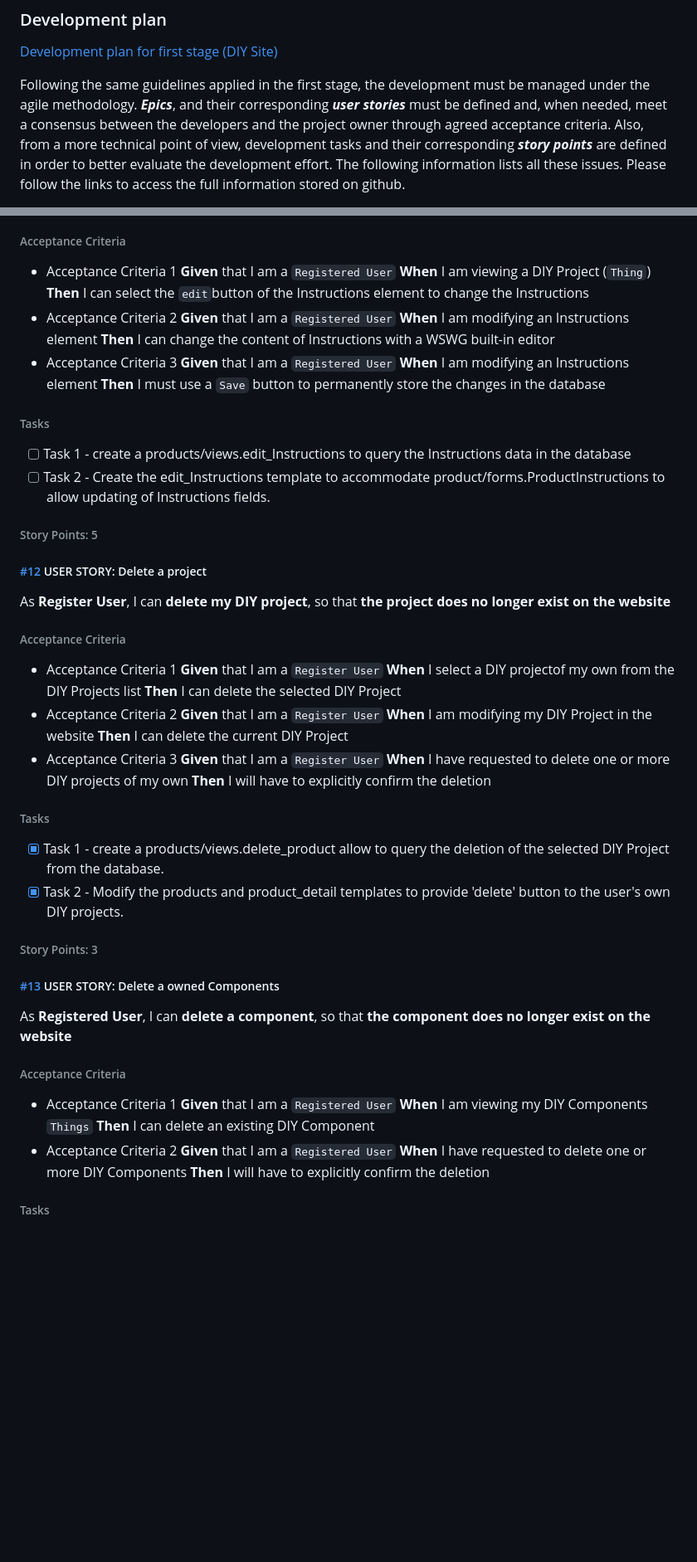
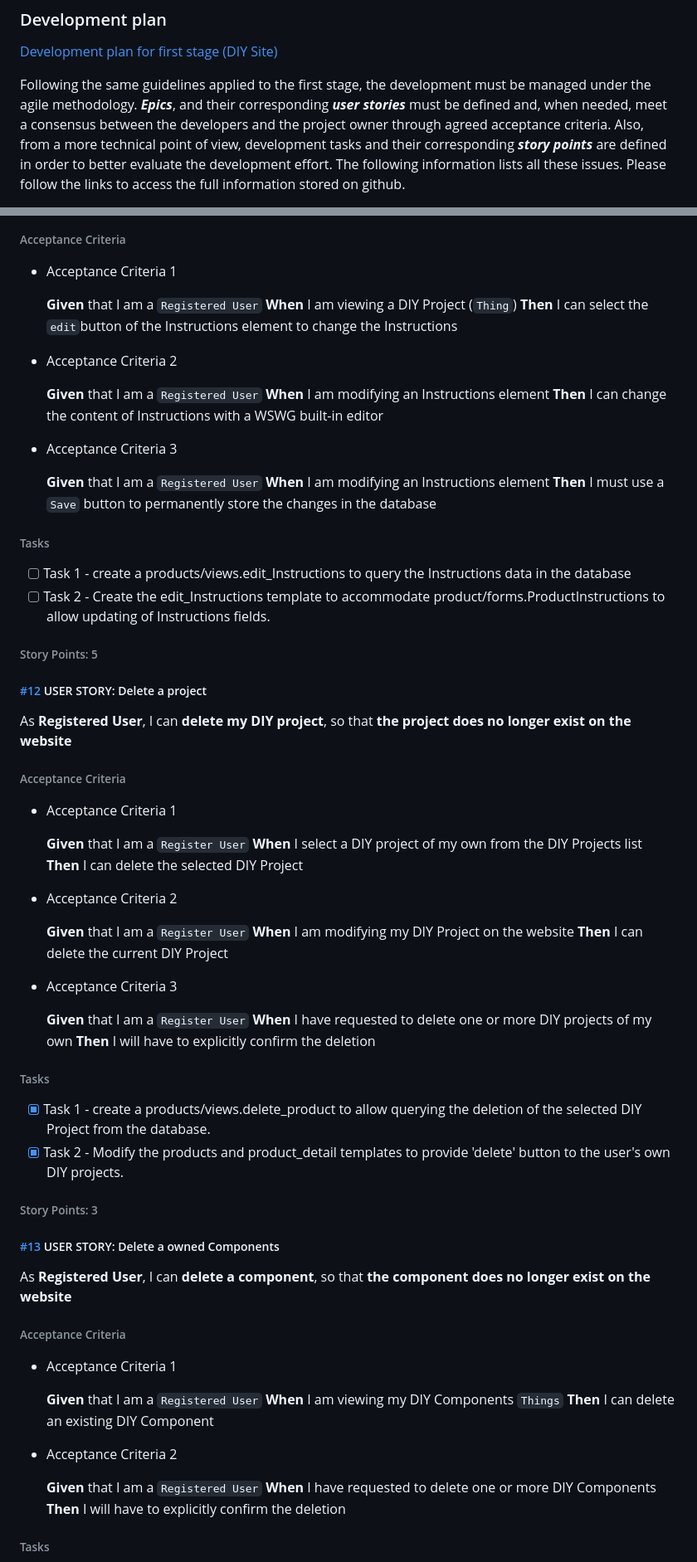
Before and after one commit to Juanma1313/diyshop, a Markdown page: README.md, 2 parts joined by grey strips. Shown at 83% size. GitHub-like rendering; blank space fills up the shorter version.

```diff
--- a/README.md
+++ b/README.md
@@ -173,7 +173,7 @@ The project should be develop under Agile methodology.
 
 [Development plan for first stage (DIY Site)](https://github.com/Juanma1313/diyshop#development-plan)
 
-Following the same guidelines applied in the first stage, the development must be managed under the agile methodology.
+Following the same guidelines applied to the first stage, the development must be managed under the agile methodology.
 ***Epics***, and their corresponding ***user stories*** must be defined and, when needed, meet a consensus between the developers and the project owner through agreed acceptance criteria. Also, from a more technical point of view, development tasks and their corresponding ***story points*** are defined in order to better evaluate the development effort.
 The following information lists all these issues. Please follow the links to access the full information stored on github.
 
@@ -389,14 +420,19 @@ As **Registered User**, I can **modify my Instructions elements**, so that **the
 ###### Acceptance Criteria
 
 - Acceptance Criteria 1
+
   **Given** that I am a `Registered User`
   **When** I am viewing a DIY Project (`Thing`)
   **Then** I can select the `edit`button of the Instructions element to change the Instructions
+
 - Acceptance Criteria 2
+
   **Given** that I am a `Registered User`
   **When** I am modifying an Instructions element
   **Then** I can change the content of Instructions with a WSWG built-in editor
+
 - Acceptance Criteria 3
+
   **Given** that I am a `Registered User`
   **When** I am modifying an Instructions element
   **Then** I must use a `Save` button to permanently store the changes in the database
@@ -410,27 +446,31 @@ As **Registered User**, I can **modify my Instructions elements**, so that **the
 
 ##### [#12](https://github.com/Juanma1313/diyshop/issues/12) USER STORY: Delete a project
 
-As **Register User**, I can **delete my DIY project**, so that
-**the project does no longer exist on the website**
+As **Registered User**, I can **delete my DIY project**, so that **the project does no longer exist on the website**
 
 ###### Acceptance Criteria
 
 - Acceptance Criteria 1
+
   **Given** that I am a `Register User`
-  **When** I select a DIY projectof my own from the DIY Projects list
+  **When** I select a DIY project of my own from the DIY Projects list
   **Then** I can delete the selected DIY Project
+
 - Acceptance Criteria 2
+
   **Given** that I am a `Register User`
-  **When** I am modifying my DIY Project in the website
+  **When** I am modifying my DIY Project on the website
   **Then** I can delete the current DIY Project
+
 - Acceptance Criteria 3
+
   **Given** that I am a `Register User`
   **When** I have requested to delete one or more DIY projects of my own
   **Then** I will have to explicitly confirm the deletion
 
 ###### Tasks
 
-- [X] Task 1 - create a products/views.delete_product allow to query the deletion of the selected DIY Project from the database.
+- [X] Task 1 - create a products/views.delete_product to allow querying the deletion of the selected DIY Project from the database.
 - [X] Task 2 - Modify the products and product_detail templates to provide 'delete'  button to the user's own DIY projects.
 
 ###### Story Points: 3
@@ -442,10 +482,13 @@ As **Registered User**, I can **delete a component**, so that **the component do
 ###### Acceptance Criteria
 
 - Acceptance Criteria 1
+
   **Given** that I am a `Registered User`
   **When** I am viewing my DIY Components `Things`
   **Then** I can delete an existing DIY Component
+
 - Acceptance Criteria 2
+
   **Given** that I am a `Registered User`
   **When** I have requested to delete one or more DIY Components
   **Then** I will have to explicitly confirm the deletion
```
Also changed, not shown: other parts of README.md (+54 -5 lines).
